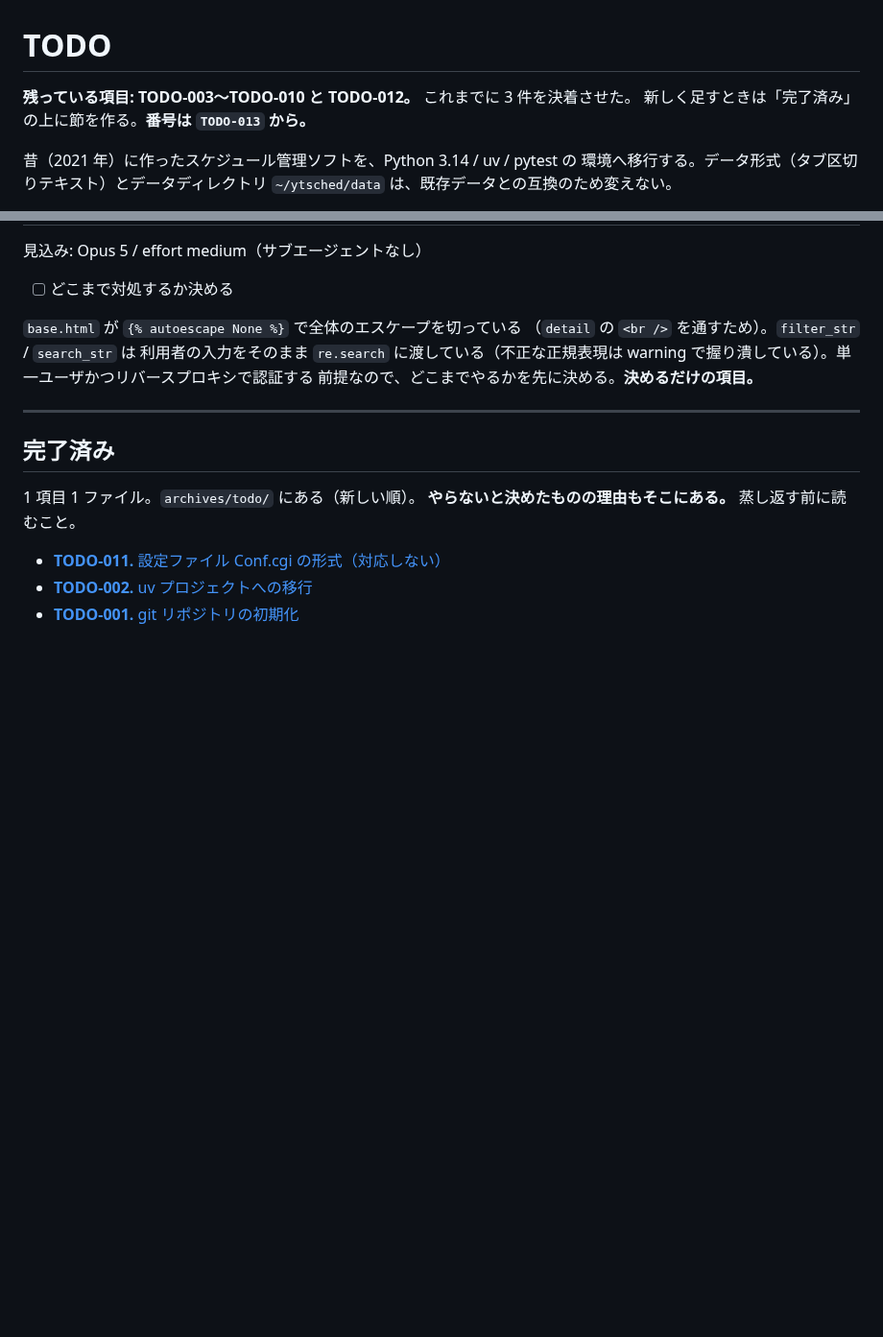
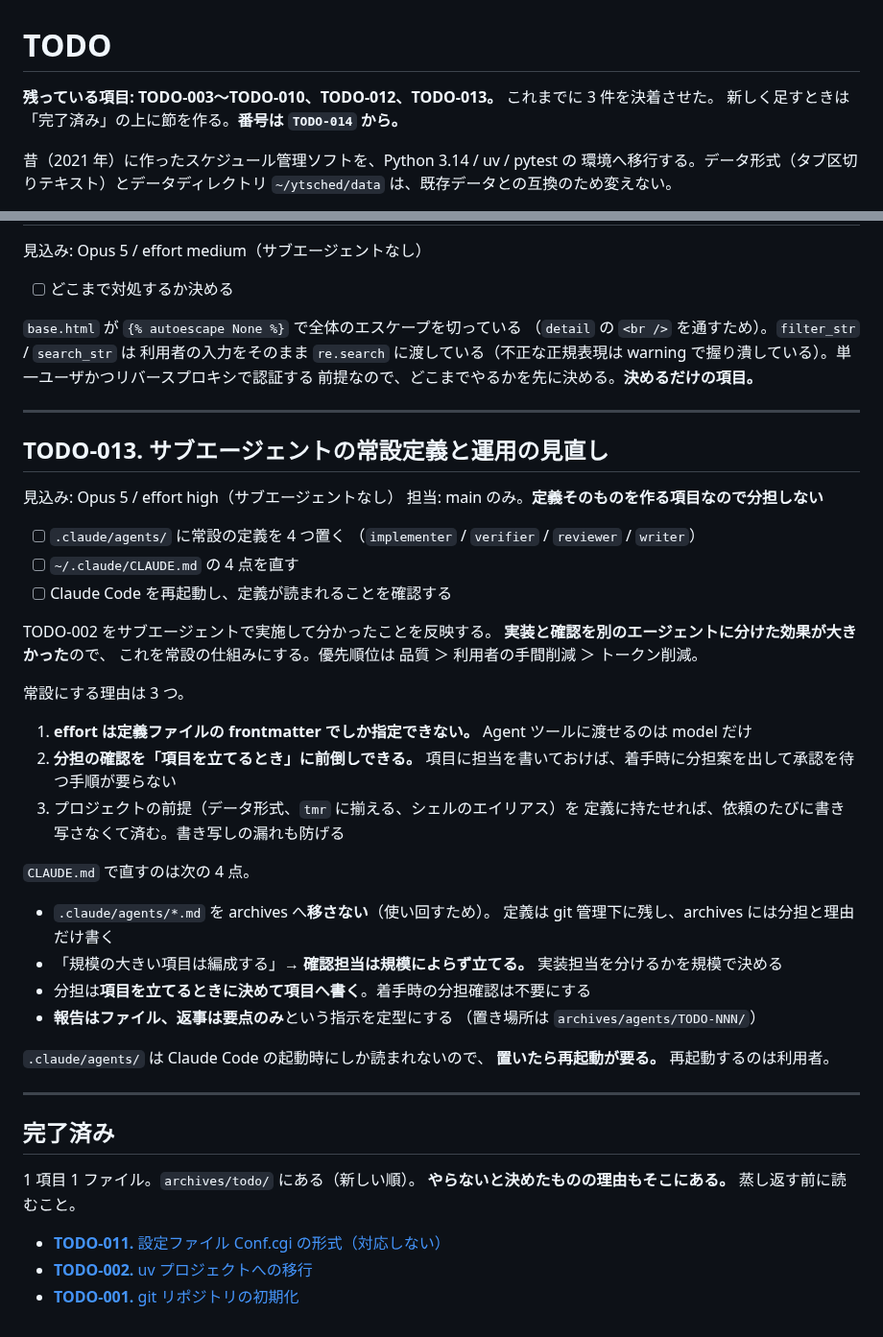
Before and after one commit to ytani01/ytsched, a Markdown page: TODO.md, 2 parts joined by grey strips. Shown at 96% size. Drawn GitHub-style; blank space fills up the shorter version.

Commit message:
docs(todo): サブエージェントの常設定義と運用見直しを TODO-013 として立てる
TODO-002 をサブエージェントで実施して分かったことを反映する。
実装と確認を別のエージェントに分けた効果が大きかったので、常設の
仕組みにする。優先順位は 品質 ＞ 利用者の手間削減 ＞ トークン削減。

Co-Authored-By: Claude Opus 5 <noreply@anthropic.com>
Claude-Session: https://claude.ai/code/session_01LQ15rjkBJqQ46PhhSZsazx

```diff
--- a/TODO.md
+++ b/TODO.md
@@ -1,7 +1,7 @@
 # TODO
 
-**残っている項目: TODO-003〜TODO-010 と TODO-012。** これまでに 3 件を決着させた。
-新しく足すときは「完了済み」の上に節を作る。**番号は `TODO-013` から。**
+**残っている項目: TODO-003〜TODO-010、TODO-012、TODO-013。** これまでに 3 件を決着させた。
+新しく足すときは「完了済み」の上に節を作る。**番号は `TODO-014` から。**
 
 昔（2021 年）に作ったスケジュール管理ソフトを、Python 3.14 / uv / pytest の
 環境へ移行する。データ形式（タブ区切りテキスト）とデータディレクトリ
@@ -126,6 +126,45 @@ warning で握り潰している）。単一ユーザかつリバースプロキ
 
 ---
 
+## TODO-013. サブエージェントの常設定義と運用の見直し
+
+見込み: Opus 5 / effort high（サブエージェントなし）
+担当: main のみ。**定義そのものを作る項目なので分担しない**
+
+- [ ] `.claude/agents/` に常設の定義を 4 つ置く
+      （`implementer` / `verifier` / `reviewer` / `writer`）
+- [ ] `~/.claude/CLAUDE.md` の 4 点を直す
+- [ ] Claude Code を再起動し、定義が読まれることを確認する
+
+TODO-002 をサブエージェントで実施して分かったことを反映する。
+**実装と確認を別のエージェントに分けた効果が大きかった**ので、
+これを常設の仕組みにする。優先順位は 品質 ＞ 利用者の手間削減 ＞
+トークン削減。
+
+常設にする理由は 3 つ。
+
+1. **effort は定義ファイルの frontmatter でしか指定できない。**
+   Agent ツールに渡せるのは model だけ
+2. **分担の確認を「項目を立てるとき」に前倒しできる。**
+   項目に担当を書いておけば、着手時に分担案を出して承認を待つ手順が要らない
+3. プロジェクトの前提（データ形式、`tmr` に揃える、シェルのエイリアス）を
+   定義に持たせれば、依頼のたびに書き写さなくて済む。書き写しの漏れも防げる
+
+`CLAUDE.md` で直すのは次の 4 点。
+
+- `.claude/agents/*.md` を archives へ**移さない**（使い回すため）。
+  定義は git 管理下に残し、archives には分担と理由だけ書く
+- 「規模の大きい項目は編成する」→ **確認担当は規模によらず立てる。**
+  実装担当を分けるかを規模で決める
+- 分担は**項目を立てるときに決めて項目へ書く**。着手時の分担確認は不要にする
+- **報告はファイル、返事は要点のみ**という指示を定型にする
+  （置き場所は `archives/agents/TODO-NNN/`）
+
+`.claude/agents/` は Claude Code の起動時にしか読まれないので、
+**置いたら再起動が要る。** 再起動するのは利用者。
+
+---
+
 ## 完了済み
 
 1 項目 1 ファイル。`archives/todo/` にある（新しい順）。
```
